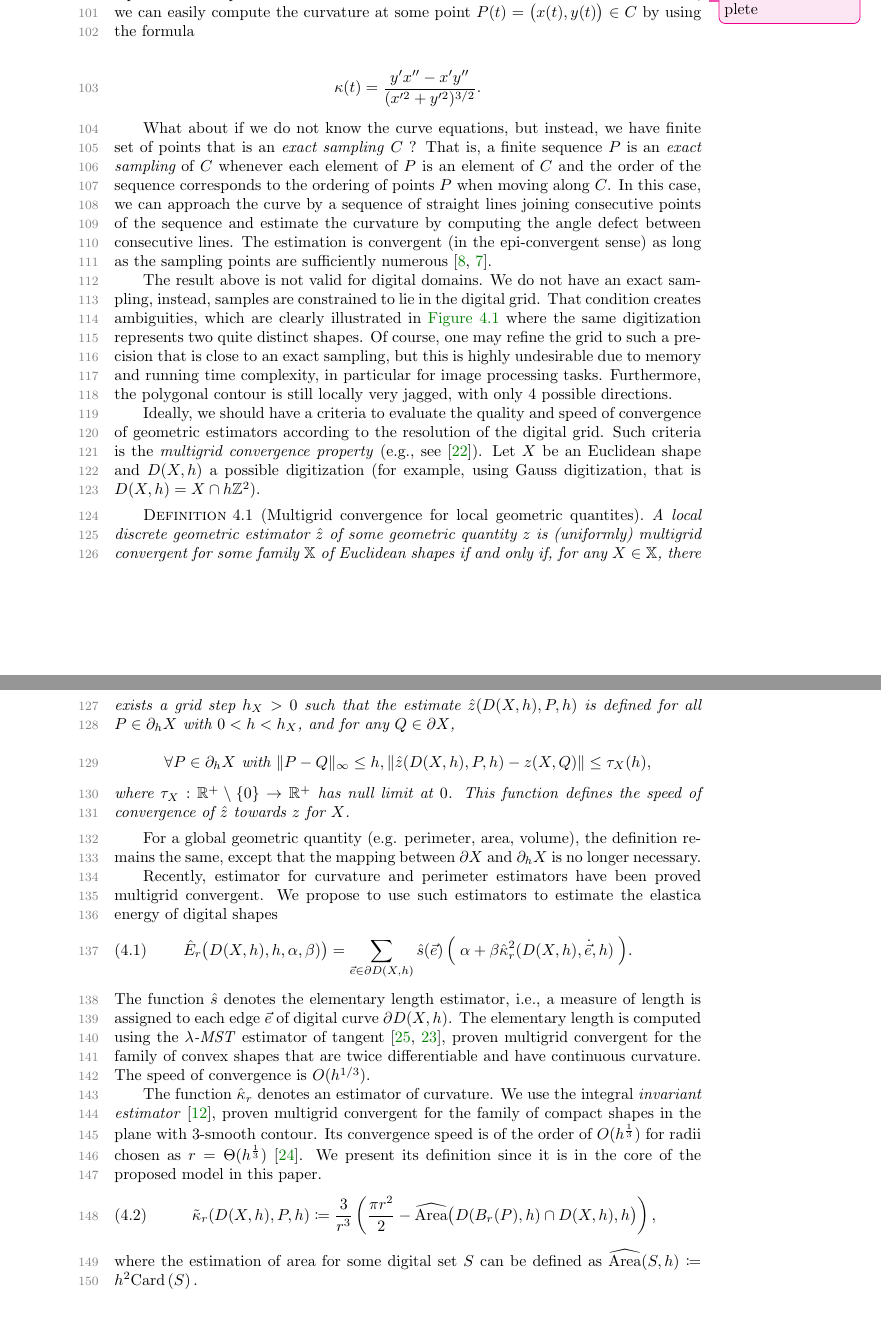
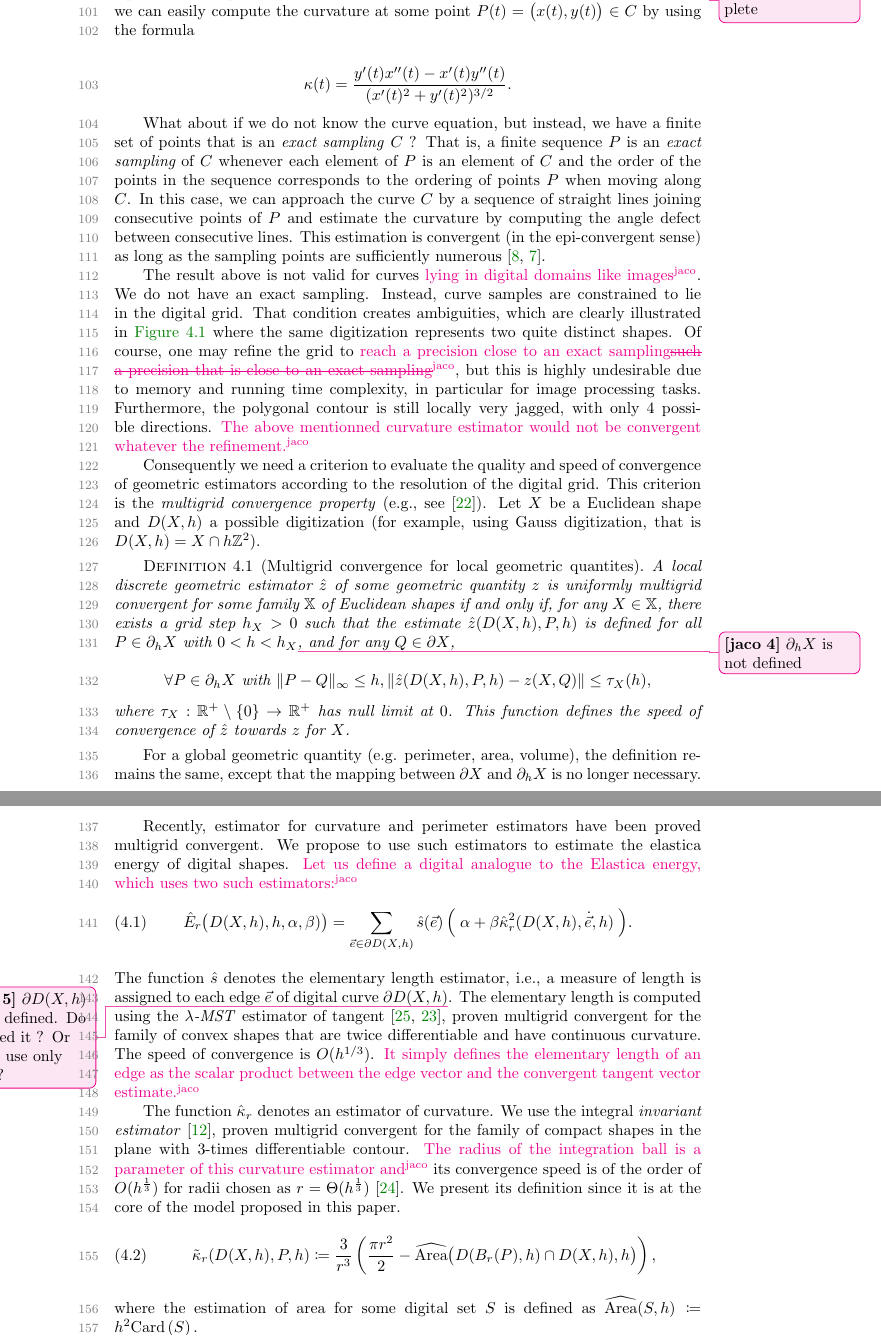
Before and after one commit to danoan/gf-paper, a LaTeX paper (gf-paper.tex): two parts of pages 3 and 4 of 21, joined at a grey line, cut so that both start at the same text, the shorter picture padded with empty space. Compiled offline with pdfLaTeX.

Commit message:
Relecture 4

```diff
--- a/gf-paper.tex
+++ b/gf-paper.tex
@@ -168,17 +168,17 @@ the relation of the curvature estimator with our CSF process.
 Let $C:[0,t] \rightarrow \mathbb{R}^2$ a parameterized plane curve with continuous first and second derivatives. In this case, we can easily compute the curvature at some point $P(t) = \big( x(t),y(t) \big) \in C$ by using the formula
 
 \begin{align*}
-\kappa (t) &= \frac{y'x'' -x'y''}{(x'^2 + y'^2)^{3/2}}.
+\kappa (t) &= \frac{y'(t)x''(t) -x'(t)y''(t)}{(x'(t)^2 + y'(t)^2)^{3/2}}.
 \end{align*}
 
-What about if we do not know the curve equations, but instead, we have finite set of points that is an \emph{exact sampling} $C$ ? That is, a finite sequence $P$ is an {\em exact sampling} of $C$ whenever each element of $P$ is an element of $C$ and the order of the sequence corresponds to the ordering of points $P$ when moving along $C$. In this case, we can approach the curve by a sequence of straight lines joining consecutive points of the sequence and estimate the curvature by computing the angle defect between consecutive lines. The estimation is convergent (in the epi-convergent sense) as long as the sampling points are sufficiently numerous~\cite{bruckstein01discrete,bruckstein01convergence}.
+What about if we do not know the curve equation, but instead, we have a finite set of points that is an \emph{exact sampling} $C$ ? That is, a finite sequence $P$ is an {\em exact sampling} of $C$ whenever each element of $P$ is an element of $C$ and the order of the points in the sequence corresponds to the ordering of points $P$ when moving along $C$. In this case, we can approach the curve $C$ by a sequence of straight lines joining consecutive points of $P$ and estimate the curvature by computing the angle defect between consecutive lines. This estimation is convergent (in the epi-convergent sense) as long as the sampling points are sufficiently numerous~\cite{bruckstein01discrete,bruckstein01convergence}.
 
-The result above is not valid for digital domains. We do not have an exact sampling, instead, samples are constrained to lie in the digital grid. That condition creates ambiguities, which are clearly illustrated in~\cref{fig:digitization-ambiguity} where the same digitization represents two quite distinct shapes. Of course, one may refine the grid to such a precision that is close to an exact sampling, but this is highly undesirable due to memory and running time complexity, in particular for image processing tasks. Furthermore, the polygonal contour is still locally very jagged, with only 4 possible directions.
+The result above is not valid for curves \added[id=jaco]{lying in digital domains like images}. We do not have an exact sampling. Instead, curve samples are constrained to lie in the digital grid. That condition creates ambiguities, which are clearly illustrated in~\cref{fig:digitization-ambiguity} where the same digitization represents two quite distinct shapes. Of course, one may refine the grid to \replaced[id=jaco]{reach a precision close to an exact sampling}{such a precision that is close to an exact sampling}, but this is highly undesirable due to memory and running time complexity, in particular for image processing tasks. Furthermore, the polygonal contour is still locally very jagged, with only 4 possible directions. \added[id=jaco]{The above mentionned curvature estimator would not be convergent whatever the refinement.}
 
-Ideally, we should have a criteria to evaluate the quality and speed
+Consequently we need a criterion to evaluate the quality and speed
 of convergence of geometric estimators according to the resolution of
-the digital grid. Such criteria is the \emph{multigrid convergence
-property} (e.g., see \cite{klette2004digital}). Let $X$ be an Euclidean
+the digital grid. This criterion is the \emph{multigrid convergence
+property} (e.g., see \cite{klette2004digital}). Let $X$ be a Euclidean
 shape and $D(X,h)$ a possible digitization (for example, using Gauss
 digitization, that is $D(X,h) = X \cap h\mathbb{Z}^2$).
 %
@@ -193,10 +193,10 @@ digitization, that is $D(X,h) = X \cap h\mathbb{Z}^2$).
 %
 \begin{definition}[Multigrid convergence for local geometric quantites]
   A local discrete geometric estimator $\hat{z}$ of some geometric
-  quantity $z$ is (uniformly) multigrid convergent for some family $\mathbb{X}$ of Euclidean shapes if
+  quantity $z$ is uniformly multigrid convergent for some family $\mathbb{X}$ of Euclidean shapes if
   and only if, for any $X \in \mathbb{X}$, there exists a grid step
   $h_X>0$ such that the estimate $\hat{z}(D(X,h), P,h)$ is
-  defined for all $P \in \partial_hX$ with $ 0 < h < h_X$, and
+  defined for all $P \in \partial_hX$ with $ 0 < h < h_X$\comment[id=jaco]{$\partial_hX$ is not defined}, and
   for any $Q \in \partial X$,
   \begin{equation*}
     \forall P \in  \partial_hX \text{ with } \norm{ P - Q }_{\infty} \leq h, \norm{ \hat{z}(D(X,h),P,h) - z(X,Q)} \leq \tau_{X}(h),
@@ -209,7 +209,7 @@ digitization, that is $D(X,h) = X \cap h\mathbb{Z}^2$).
 For a global geometric quantity (e.g. perimeter, area, volume), the definition remains the same, except that the mapping
 between $\partial X$ and $\partial_h X$ is no longer necessary.
 
-Recently, estimator for curvature and perimeter estimators have been proved multigrid convergent. We propose to use such estimators to estimate the elastica energy of digital shapes
+Recently, estimator for curvature and perimeter estimators have been proved multigrid convergent. We propose to use such estimators to estimate the elastica energy of digital shapes. \added[id=jaco]{Let us define a digital analogue to the Elastica energy, which uses two such estimators:}
 %
 %
 \begin{align}
@@ -218,9 +218,9 @@ Recently, estimator for curvature and perimeter estimators have been proved mult
 \end{align}
 %
 %
-The function $\hat{s}$ denotes the elementary length estimator, i.e., a measure of length is assigned to each edge $\vec{e}$ of digital curve $\partial D(X,h)$. The elementary length is computed using the \emph{$\lambda$-MST} estimator of tangent~\cite{lachaud07tangent,lachaud06hdr}, proven multigrid convergent for the family of convex shapes that are twice differentiable and have continuous curvature. The speed of convergence is $O(h^{1/3})$.
+The function $\hat{s}$ denotes the elementary length estimator, i.e., a measure of length is assigned to each edge $\vec{e}$ of digital curve $\partial D(X,h)$\comment[id=jaco]{$\partial D(X,h)$ is not defined. Do we need it ? Or do we use only $\partial_h X$ ?}. The elementary length is computed using the \emph{$\lambda$-MST} estimator of tangent~\cite{lachaud07tangent,lachaud06hdr}, proven multigrid convergent for the family of convex shapes that are twice differentiable and have continuous curvature. The speed of convergence is $O(h^{1/3})$. \added[id=jaco]{It simply defines the elementary length of an edge as the scalar product between the edge vector and the convergent tangent vector estimate.}
 
-The function $\hat{\kappa} _r$ denotes an estimator of curvature. We use the integral \emph{invariant estimator}~\cite{coeurjolly13integral}, proven multigrid convergent for the family of compact shapes in the plane with $3$-smooth contour. Its convergence speed is of the order of $O(h^{\frac{1}{3}})$ for radii chosen as $r=\Theta (h^{\frac{1}{3}})$~\cite{lachaud2017robust}. We present its definition since it is in the core of the proposed model in this paper.
+The function $\hat{\kappa} _r$ denotes an estimator of curvature. We use the integral \emph{invariant estimator}~\cite{coeurjolly13integral}, proven multigrid convergent for the family of compact shapes in the plane with $3$-times differentiable contour. \added[id=jaco]{The radius of the integration ball is a parameter of this curvature estimator and} its convergence speed is of the order of $O(h^{\frac{1}{3}})$ for radii chosen as $r=\Theta (h^{\frac{1}{3}})$~\cite{lachaud2017robust}. We present its definition since it is at the core of the model proposed in this paper.
 %
 %
 \begin{align}
@@ -229,5 +229,5 @@ The function $\hat{\kappa} _r$ denotes an estimator of curvature. We use the int
 \end{align}
 %
 %
-where the estimation of area for some digital set $S$ can be defined as $\widehat{\text{Area}}(S,h) \coloneqq h^2\text{Card}\left( S \right).$
+where the estimation of area for some digital set $S$ is defined as $\widehat{\text{Area}}(S,h) \coloneqq h^2\text{Card}\left( S \right).$
 
```
Also changed, not shown: gf-paper.tex (2 more changed lines).
